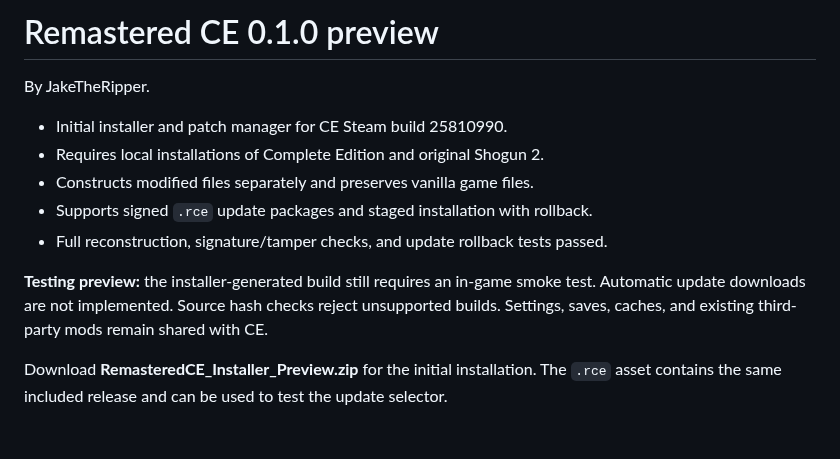
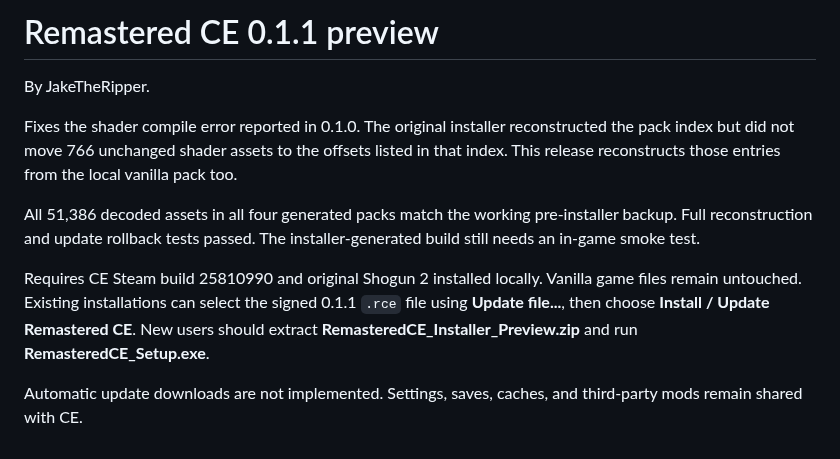
Before and after one commit to JakeTheRipperYT/Remastered-CE, a Markdown page: RELEASE_NOTES.md, the part around the change. Drawn GitHub-style.

```diff
--- a/RELEASE_NOTES.md
+++ b/RELEASE_NOTES.md
@@ -1,13 +1,11 @@
-# Remastered CE 0.1.0 preview
+# Remastered CE 0.1.1 preview
 
 By JakeTheRipper.
 
-- Initial installer and patch manager for CE Steam build 25810990.
-- Requires local installations of Complete Edition and original Shogun 2.
-- Constructs modified files separately and preserves vanilla game files.
-- Supports signed `.rce` update packages and staged installation with rollback.
-- Full reconstruction, signature/tamper checks, and update rollback tests passed.
+Fixes the shader compile error reported in 0.1.0. The original installer reconstructed the pack index but did not move 766 unchanged shader assets to the offsets listed in that index. This release reconstructs those entries from the local vanilla pack too.
 
-**Testing preview:** the installer-generated build still requires an in-game smoke test. Automatic update downloads are not implemented. Source hash checks reject unsupported builds. Settings, saves, caches, and existing third-party mods remain shared with CE.
+All 51,386 decoded assets in all four generated packs match the working pre-installer backup. Full reconstruction and update rollback tests passed. The installer-generated build still needs an in-game smoke test.
 
-Download **RemasteredCE_Installer_Preview.zip** for the initial installation. The `.rce` asset contains the same included release and can be used to test the update selector.
+Requires CE Steam build 25810990 and original Shogun 2 installed locally. Vanilla game files remain untouched. Existing installations can select the signed 0.1.1 `.rce` file using **Update file...**, then choose **Install / Update Remastered CE**. New users should extract **RemasteredCE_Installer_Preview.zip** and run **RemasteredCE_Setup.exe**.
+
+Automatic update downloads are not implemented. Settings, saves, caches, and third-party mods remain shared with CE.
```
Also changed, not shown: README.md (+3 -1 lines), docs/README.md (+3 -3 lines), docs/preview.png, 7 other files.
